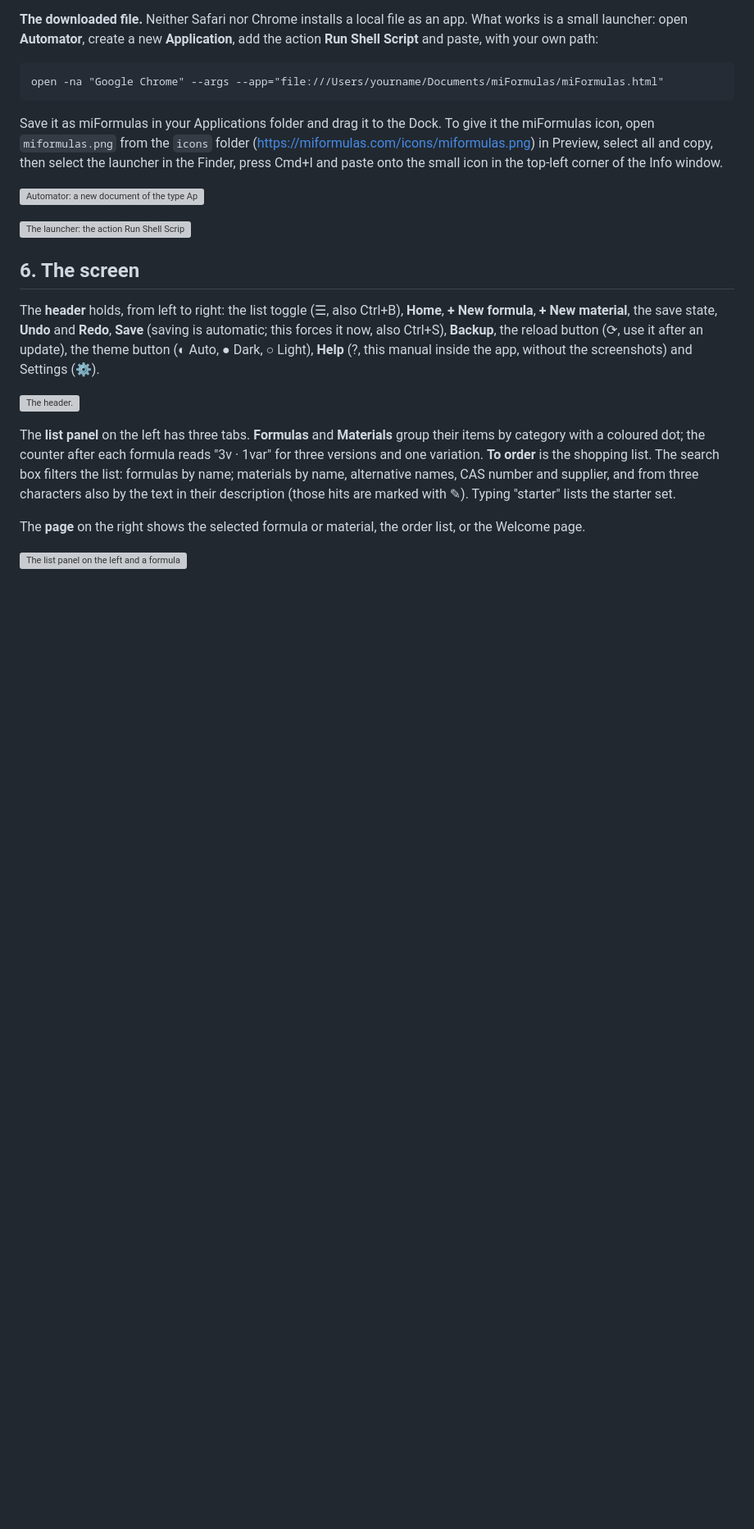
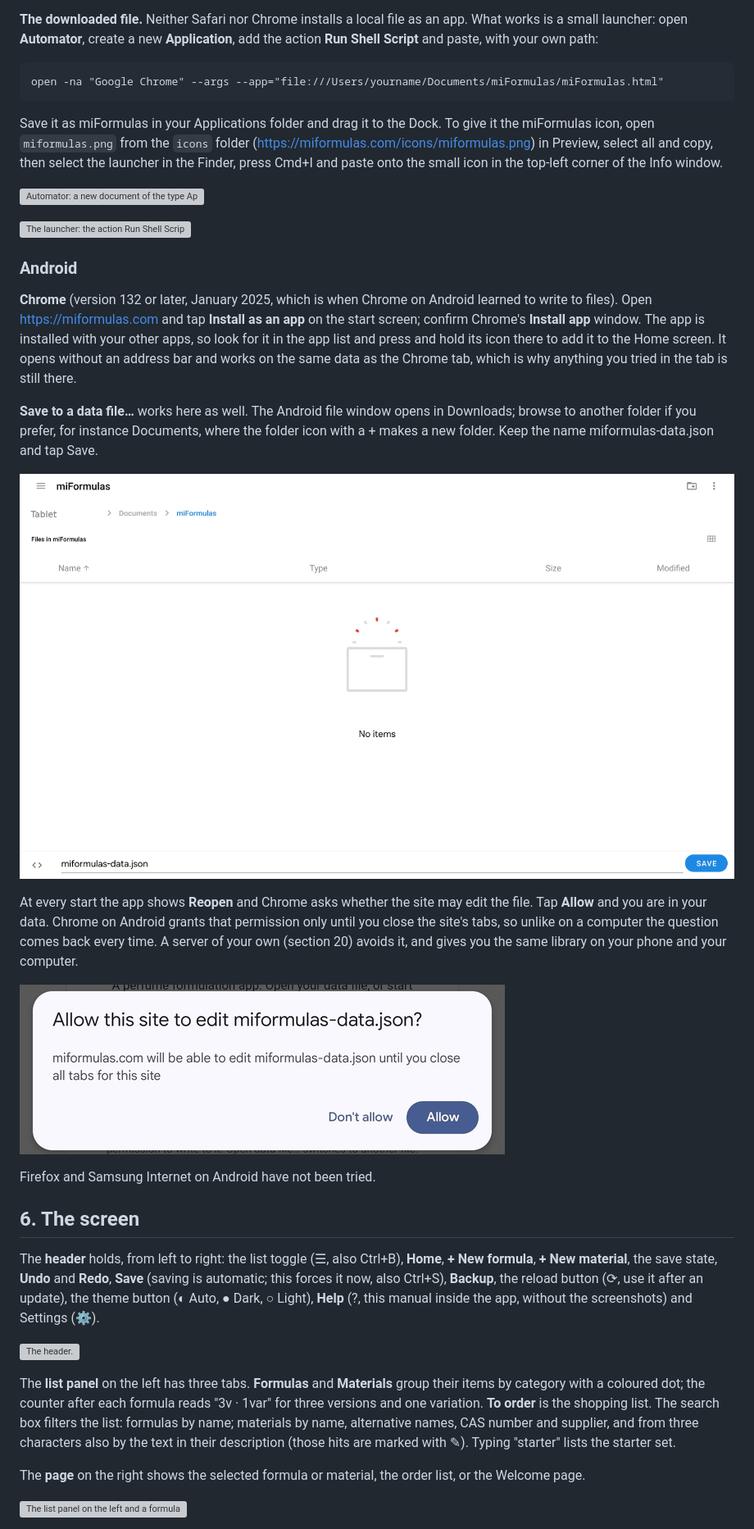
Before and after one commit to miformulas/miformulas, a Markdown page: docs/manual.md, the part around one of its changes. Shown at 82% size. GitHub-like rendering; pictures changed too: docs/img/android-permission.png (added), docs/img/android-save-picker.png (added); blank space fills up the shorter version; grey boxes are pictures that could not be loaded.

```diff
--- a/docs/manual.md
+++ b/docs/manual.md
@@ -208,6 +209,20 @@ Save it as miFormulas in your Applications folder and drag it to the Dock. To gi
 ![Automator: a new document of the type Application.](img/automator-new-application.png)
 
 ![The launcher: the action Run Shell Script with the open line.](img/automator-launcher.png)
+
+### Android
+
+**Chrome** (version 132 or later, January 2025, which is when Chrome on Android learned to write to files). Open https://miformulas.com and tap **Install as an app** on the start screen; confirm Chrome's **Install app** window. The app is installed with your other apps, so look for it in the app list and press and hold its icon there to add it to the Home screen. It opens without an address bar and works on the same data as the Chrome tab, which is why anything you tried in the tab is still there.
+
+**Save to a data file…** works here as well. The Android file window opens in Downloads; browse to another folder if you prefer, for instance Documents, where the folder icon with a + makes a new folder. Keep the name miformulas-data.json and tap Save.
+
+![Choosing where to keep miformulas-data.json on Android.](img/android-save-picker.png)
+
+At every start the app shows **Reopen** and Chrome asks whether the site may edit the file. Tap **Allow** and you are in your data. Chrome on Android grants that permission only until you close the site's tabs, so unlike on a computer the question comes back every time. A server of your own (section 20) avoids it, and gives you the same library on your phone and your computer.
+
+![Chrome on Android asks for permission at every start.](img/android-permission.png)
+
+Firefox and Samsung Internet on Android have not been tried.
 
 ## 6. The screen
 
```
Also changed, not shown: other parts of docs/manual.md (+4 -3 lines), 3 other files.
